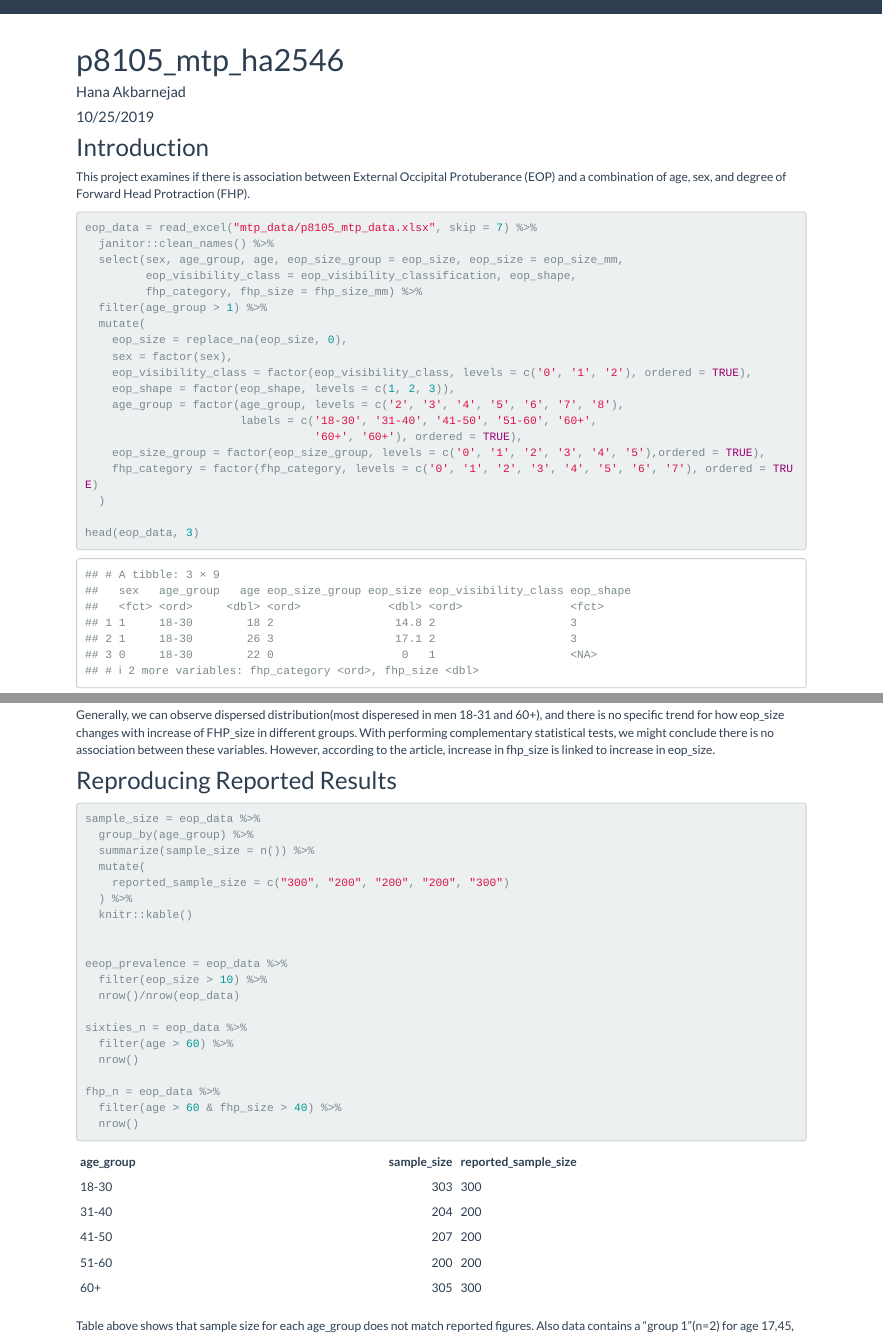
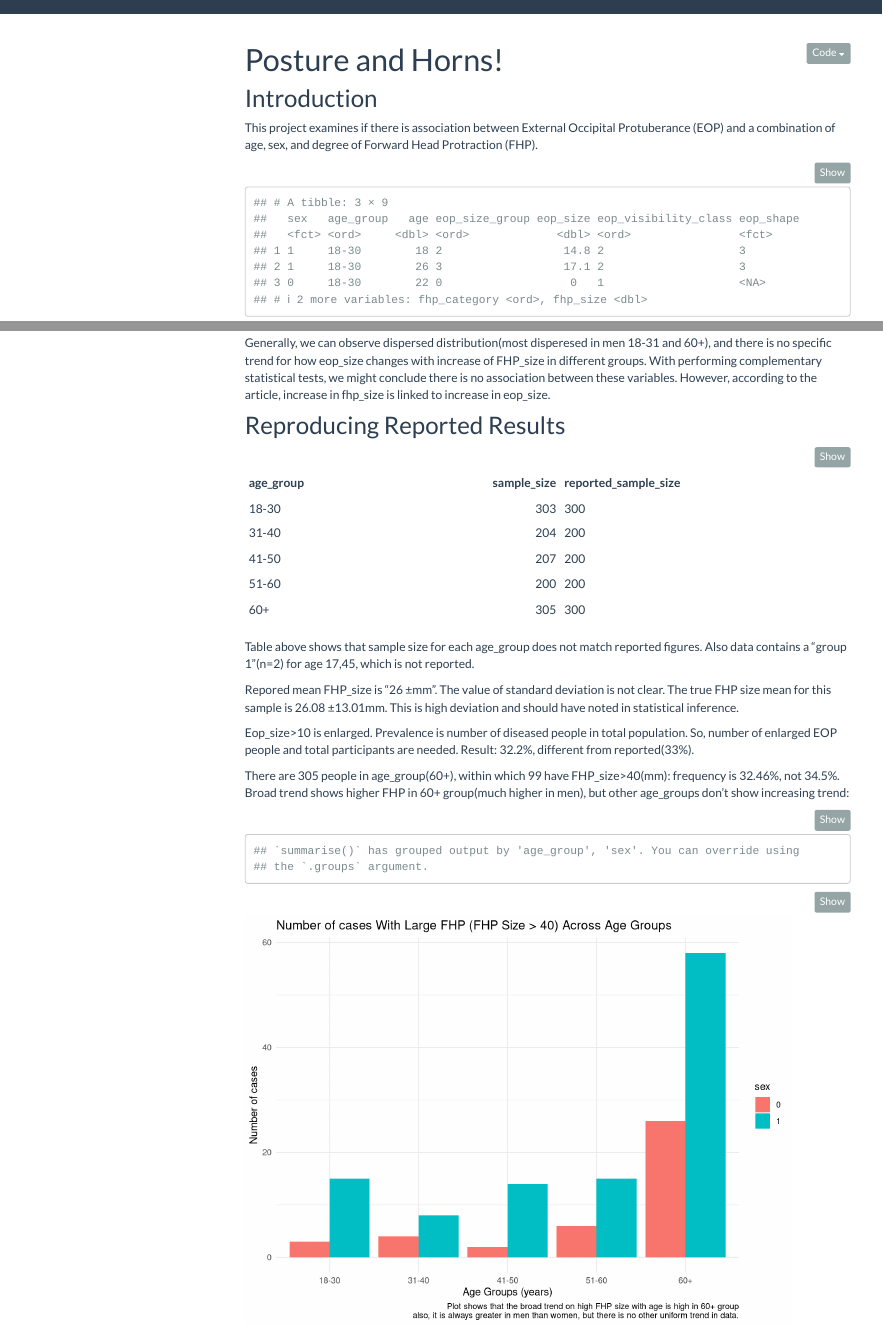
Before and after one commit to Akbarnejadhn/Akbarnejadhn.github.io, an R Markdown document (p8105_mtp_ha2546.Rmd): the page in a window 1100 px wide, from its top, and a second part further down, joined at a grey line. Rendered offline with R 4.5, knitr and Pandoc, with nearby package versions; both versions are drawn in the output format of the newer one; some code elsewhere in the file could not run offline; menus at the side of the page are left out; column names are cleaned by a stand-in for the janitor package.

Commit message:
adding projects...

````diff
--- a/p8105_mtp_ha2546.Rmd
+++ b/p8105_mtp_ha2546.Rmd
@@ -1,8 +1,10 @@
 ---
-title: "p8105_mtp_ha2546"
-author: "Hana Akbarnejad"
-date: "10/25/2019"
-output: github_document
+title: "Posture and Horns!"
+output:
+  html_document:
+    code_fold: hide
+    toc: true
+    toc_float: true
 ---
 
 ```{r setup, include=FALSE}
````
Also changed, not shown: p8105_mtp_ha2546.html (added), p8105_mtp_ha2546_files/figure-html/2panel_plot-1.png (added), p8105_mtp_ha2546_files/figure-html/2x5_plot-1.png (added), p8105_mtp_ha2546_files/figure-html/unnamed-chunk-2-1.png (added).
